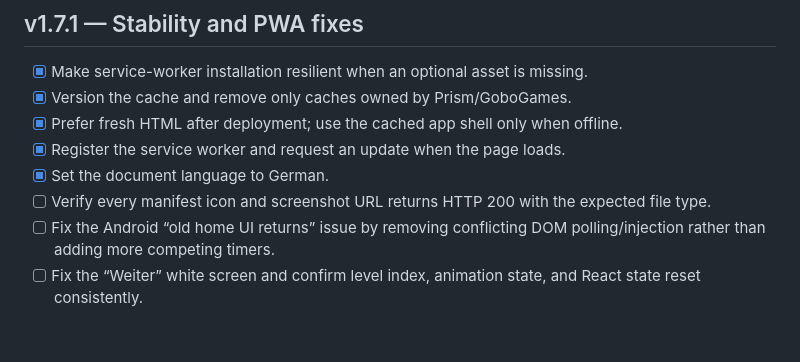
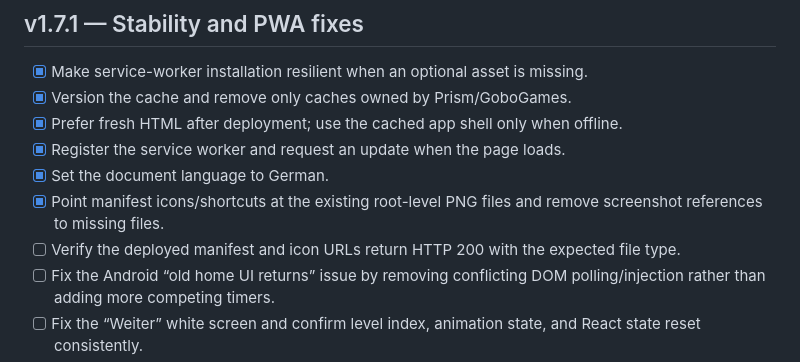
Before and after one commit to gobo20/Prism, a Markdown page: ROADMAP.md, the part around the change. GitHub-like rendering; blank space fills up the shorter version.

Commit message:
Record manifest asset path fix in roadmap

```diff
--- a/ROADMAP.md
+++ b/ROADMAP.md
@@ -9,7 +9,8 @@ This roadmap separates urgent reliability fixes from feature work. Do not merge
 - [x] Prefer fresh HTML after deployment; use the cached app shell only when offline.
 - [x] Register the service worker and request an update when the page loads.
 - [x] Set the document language to German.
-- [ ] Verify every manifest icon and screenshot URL returns HTTP 200 with the expected file type.
+- [x] Point manifest icons/shortcuts at the existing root-level PNG files and remove screenshot references to missing files.
+- [ ] Verify the deployed manifest and icon URLs return HTTP 200 with the expected file type.
 - [ ] Fix the Android “old home UI returns” issue by removing conflicting DOM polling/injection rather than adding more competing timers.
 - [ ] Fix the “Weiter” white screen and confirm level index, animation state, and React state reset consistently.
 - [ ] Test canvas responsiveness after orientation changes and the mobile frame-rate cap with touch input.
```
